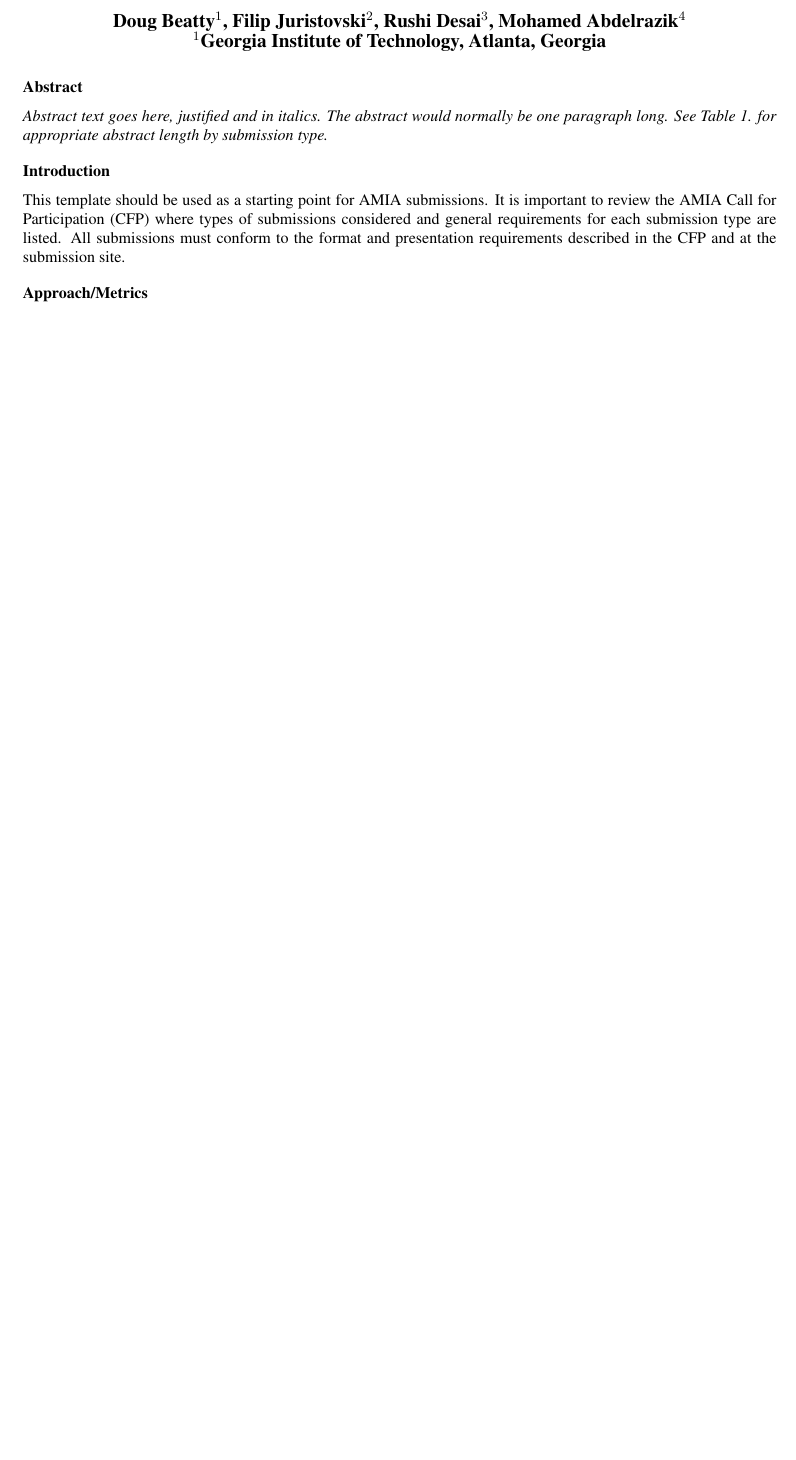
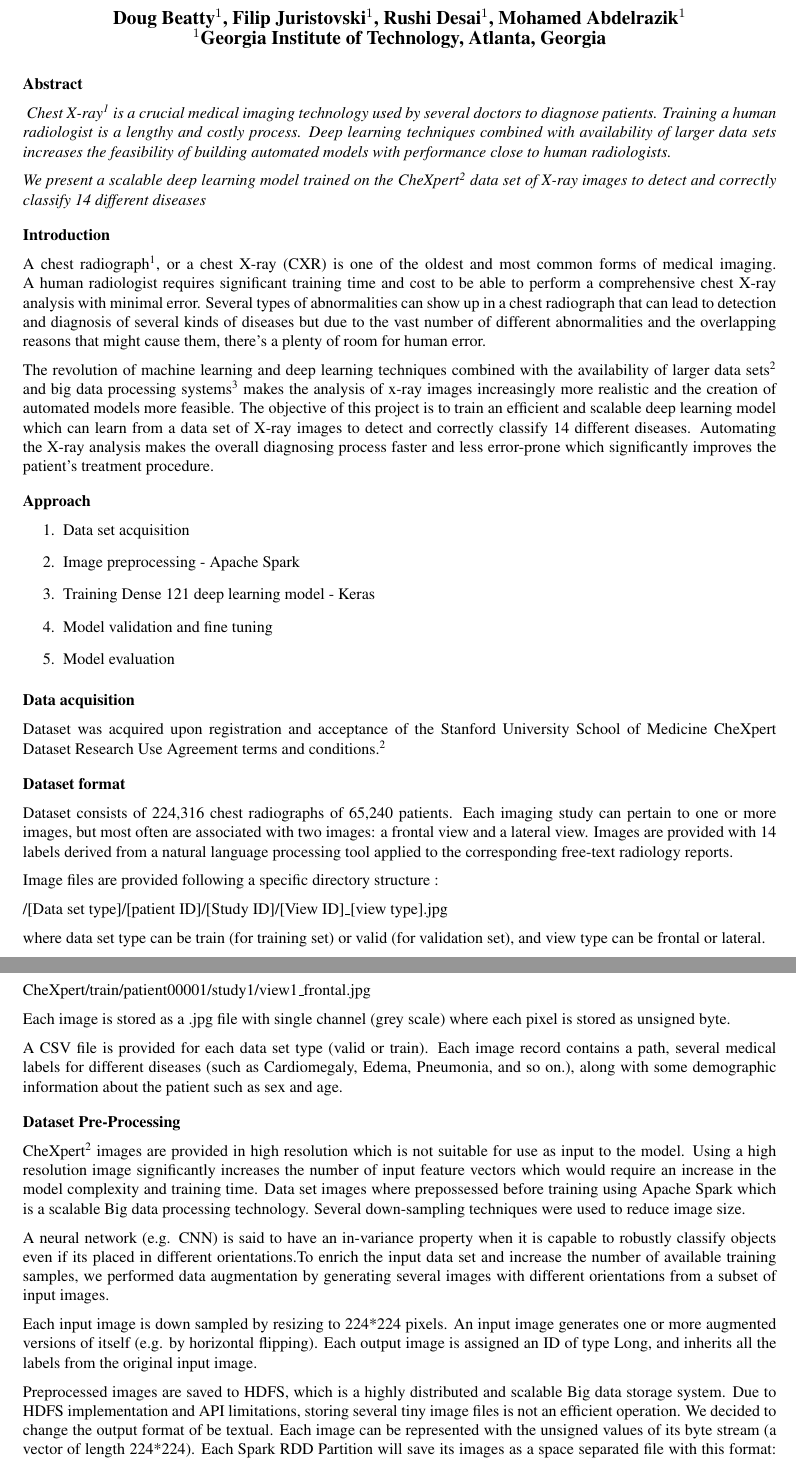
Before and after one commit to rushidesai1/ChexNet, a LaTeX document (paper/amia_template/main.tex): part of page 1 of 3 before the commit and two parts of pages 1 and 2 of 4 after it, the two joined at a grey line, cut at the place of the change, the shorter picture padded with empty space. Compiled offline with pdfLaTeX.

Commit message:
Fawy updated the paper with the introductory sections (Abstract till Metrics)

```diff
--- a/paper/amia_template/main.tex
+++ b/paper/amia_template/main.tex
@@ -10,7 +10,7 @@
 
 \title{Chest X-Ray (CXR) Disease Diagnosis with DenseNet}
 
-\author{Doug Beatty$^{1}$, Filip Juristovski$^{2}$, Rushi Desai$^{3}$, Mohamed Abdelrazik$^{4}$}
+\author{Doug Beatty$^{1}$, Filip Juristovski$^{1}$, Rushi Desai$^{1}$, Mohamed Abdelrazik$^{1}$}
 
 \institutes{
     $^1$Georgia Institute of Technology, Atlanta, Georgia\\
@@ -20,11 +20,56 @@
 
 \noindent{\bf Abstract}
 
-\textit{Abstract text goes here, justified and in italics.  The abstract would normally be one paragraph long.  See Table 1. for appropriate abstract length by submission type.}
+\textit{ Chest X-ray\cite{ref1} is a crucial medical imaging technology used by several doctors to diagnose patients. Training a human radiologist is a lengthy and costly process. Deep learning techniques combined with availability of larger data sets increases the feasibility of building automated models with  performance close to human radiologists. }
+
+\textit{We present a scalable deep learning model trained on the CheXpert \cite{ref2} data set of X-ray images to detect and correctly classify 14 different diseases}
 
 \section*{Introduction}
-This template should be used as a starting point for AMIA submissions.
-It is important to review the AMIA Call for Participation (CFP) where types of submissions considered and general requirements for each submission type are listed. All submissions must conform to the format and presentation requirements described in the CFP and at the submission site.
+A chest radiograph\cite{ref1}, or a chest X-ray (CXR) is one of the oldest and most common forms of medical imaging. A human radiologist requires significant training time and cost to be able to perform a comprehensive chest X-ray analysis with minimal error. Several types of abnormalities can show up in a chest radiograph that can lead to detection and diagnosis of several kinds of diseases but due to the vast number of different abnormalities and the overlapping reasons that might cause them, there’s a plenty of room for human error.
+
+The revolution of machine learning and deep learning techniques combined with the availability of larger data sets\cite{ref2} and big data processing systems\cite{ref3} makes the analysis of x-ray images increasingly more realistic and the creation of automated models more feasible. The objective of this project is to train an efficient and scalable deep learning model which can learn from a data set of X-ray images to detect and correctly classify 14 different diseases. Automating the X-ray analysis makes the overall diagnosing process faster and less error-prone which significantly improves the patient’s treatment procedure.
 
 
-\section*{Approach/Metrics}
+
+
+\section*{Approach}
+\begin{enumerate}
+\item Data set acquisition
+\item Image preprocessing - Apache Spark
+\item Training Dense 121 deep learning model - Keras
+\item Model validation and fine tuning
+\item Model evaluation
+\end{enumerate}
+
+\section*{Data acquisition }
+Dataset was acquired upon registration and acceptance of the Stanford University School of Medicine CheXpert Dataset Research Use Agreement terms and conditions.\cite{ref2}
+
+\section*{Dataset format}
+
+Dataset consists of 224,316 chest radiographs of 65,240 patients. Each imaging study can pertain to one or more images, but most often are associated with two images: a frontal view and a lateral view. Images are provided with 14 labels derived from a natural language processing tool applied to the corresponding free-text radiology reports.
+
+Image files are provided following a specific directory structure :
+
+/[Data set type]/[patient ID]/[Study ID]/[View ID]\_[view type].jpg
+
+where data set type can be train (for training set) or valid (for validation set), and view type can be frontal or lateral.
+
+e.g. an input sample of a frontal study for a patient in the training set will be available at :
+
+CheXpert/train/patient00001/study1/view1\_frontal.jpg
+
+Each image is stored as a .jpg file with single channel (grey scale) where each pixel is stored as unsigned byte.
+
+A CSV file is provided for each data set type (valid or train). Each image record contains a path, several medical labels for different diseases (such as Cardiomegaly, Edema, Pneumonia, and so on.), along with some demographic information about the patient such as sex and age.
+
+
+\section*{Dataset Pre-Processing}
+
+CheXpert\cite{ref2} images are provided in high resolution which is not suitable for use as input to the model. Using a high resolution image significantly increases the number of input feature vectors which would require an increase in the model complexity and training time. Data set images where prepossessed before training using Apache Spark which is a scalable Big data processing technology. Several down-sampling techniques were used to reduce image size.
+
+A neural network (e.g. CNN) is said to have an in-variance property when it is capable to robustly classify objects even if its placed in different orientations.To enrich the input data set and increase the number of available training samples, we performed data augmentation by generating several images with different orientations from a subset of input images.
+
+Each input image is down sampled by resizing to 224*224 pixels. An input image generates one or more augmented versions of itself (e.g. by horizontal flipping). Each output image is assigned an ID of type Long, and inherits all the labels from the original input image.
+
+Preprocessed images are saved to HDFS, which is a highly distributed and scalable Big data storage system. Due to HDFS implementation and API limitations, storing several tiny image files is not an efficient operation.
+We decided to change the output format of be textual. Each image can be represented with the unsigned values of its byte stream (a vector of length 224*224). Each Spark RDD Partition will save its images as a space separated file with this format:
```
Also changed, not shown: paper/amia_template/main.pdf, paper/amia_template/main.tex (19 more changed lines).
